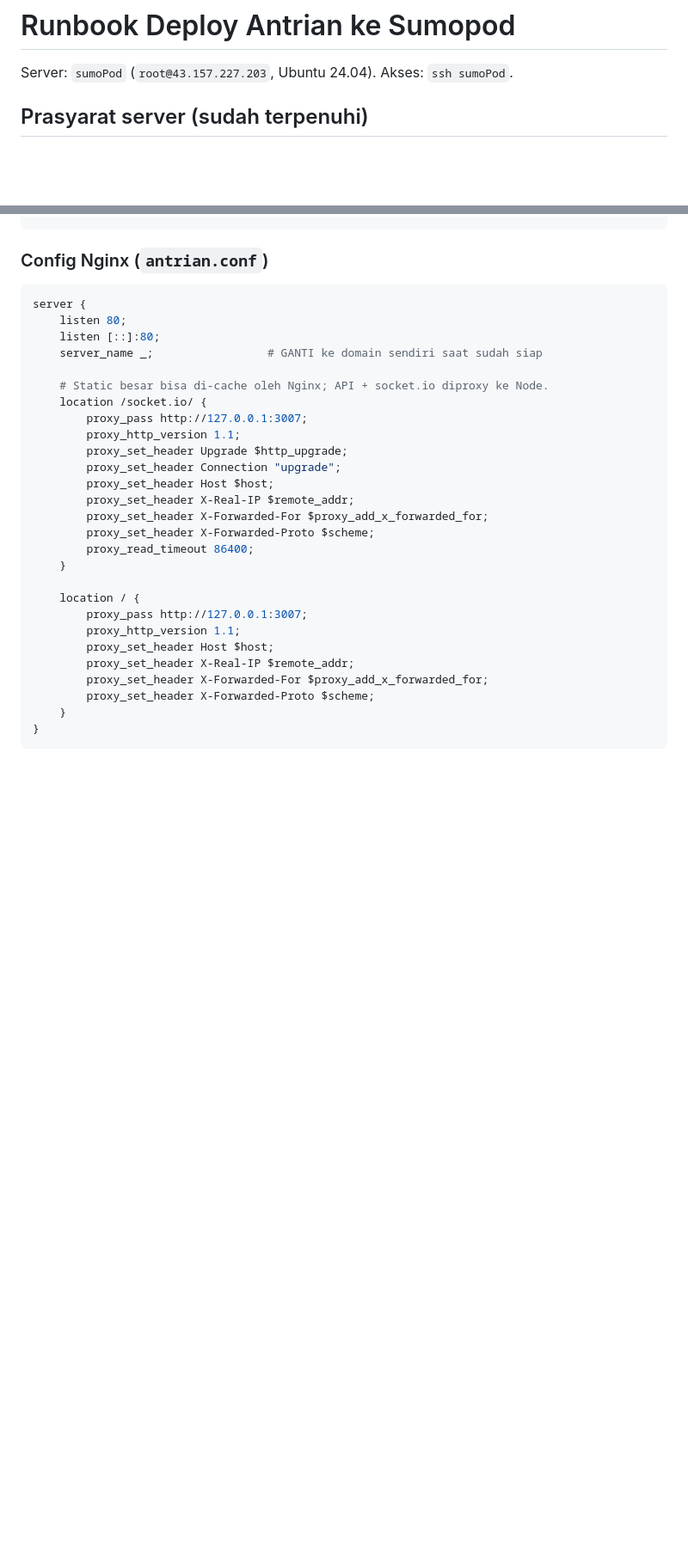
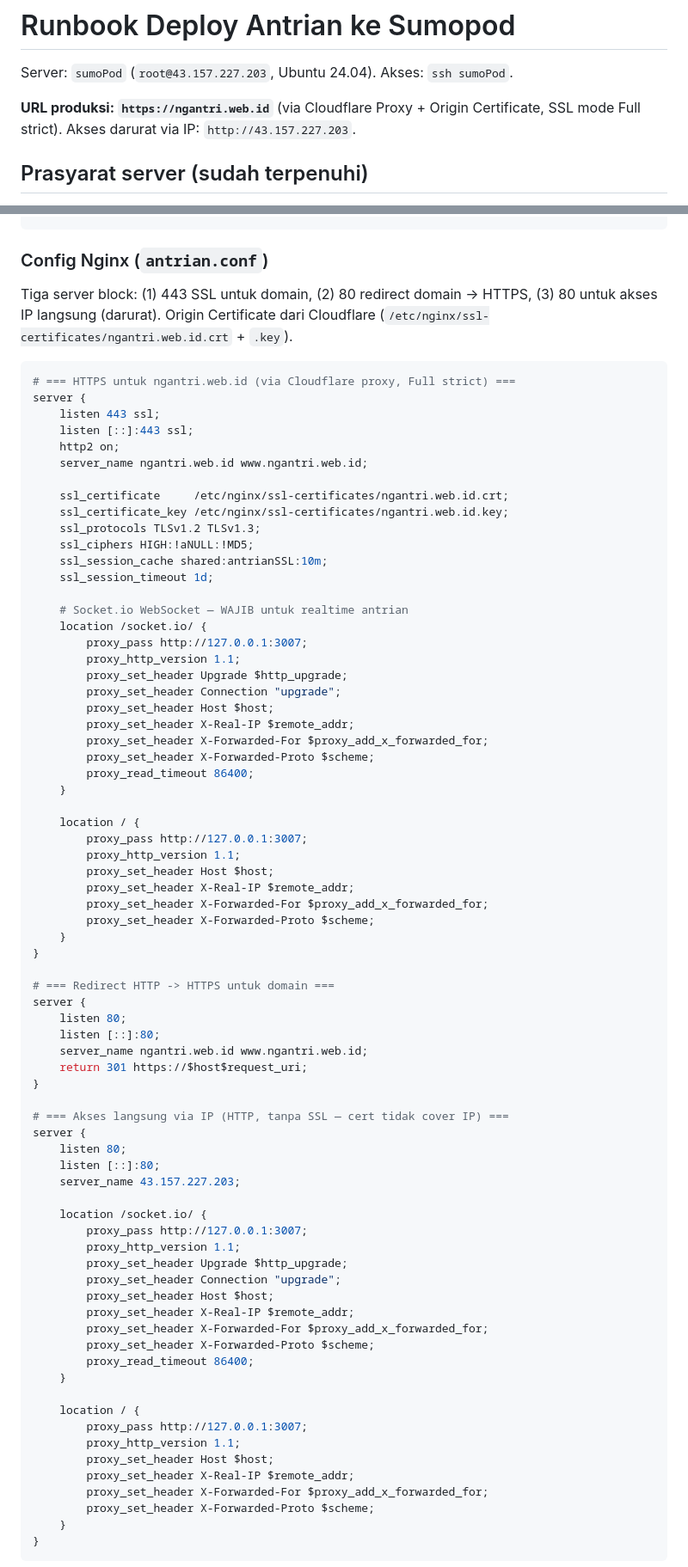
Before and after one commit to ulylabsor/antrian, a Markdown page: docs/deploy-sumopod.md, 2 parts joined by grey strips. Shown at 86% size. Drawn GitHub-style; blank space fills up the shorter version.

````diff
--- a/docs/deploy-sumopod.md
+++ b/docs/deploy-sumopod.md
@@ -1,6 +1,8 @@
 # Runbook Deploy Antrian ke Sumopod
 
 Server: `sumoPod` (`root@43.157.227.203`, Ubuntu 24.04). Akses: `ssh sumoPod`.
+
+**URL produksi: `https://ngantri.web.id`** (via Cloudflare Proxy + Origin Certificate, SSL mode Full strict). Akses darurat via IP: `http://43.157.227.203`.
 
 ## Prasyarat server (sudah terpenuhi)
 
@@ -46,13 +48,60 @@ systemctl reload nginx
 
 ### Config Nginx (`antrian.conf`)
 
+Tiga server block: (1) 443 SSL untuk domain, (2) 80 redirect domain → HTTPS, (3) 80 untuk akses IP langsung (darurat). Origin Certificate dari Cloudflare (`/etc/nginx/ssl-certificates/ngantri.web.id.crt` + `.key`).
+
 ```nginx
+# === HTTPS untuk ngantri.web.id (via Cloudflare proxy, Full strict) ===
+server {
+    listen 443 ssl;
+    listen [::]:443 ssl;
+    http2 on;
+    server_name ngantri.web.id www.ngantri.web.id;
+
+    ssl_certificate     /etc/nginx/ssl-certificates/ngantri.web.id.crt;
+    ssl_certificate_key /etc/nginx/ssl-certificates/ngantri.web.id.key;
+    ssl_protocols TLSv1.2 TLSv1.3;
+    ssl_ciphers HIGH:!aNULL:!MD5;
+    ssl_session_cache shared:antrianSSL:10m;
+    ssl_session_timeout 1d;
+
+    # Socket.io WebSocket — WAJIB untuk realtime antrian
+    location /socket.io/ {
+        proxy_pass http://127.0.0.1:3007;
+        proxy_http_version 1.1;
+        proxy_set_header Upgrade $http_upgrade;
+        proxy_set_header Connection "upgrade";
+        proxy_set_header Host $host;
+        proxy_set_header X-Real-IP $remote_addr;
+        proxy_set_header X-Forwarded-For $proxy_add_x_forwarded_for;
+        proxy_set_header X-Forwarded-Proto $scheme;
+        proxy_read_timeout 86400;
+    }
+
+    location / {
+        proxy_pass http://127.0.0.1:3007;
+        proxy_http_version 1.1;
+        proxy_set_header Host $host;
+        proxy_set_header X-Real-IP $remote_addr;
+        proxy_set_header X-Forwarded-For $proxy_add_x_forwarded_for;
+        proxy_set_header X-Forwarded-Proto $scheme;
+    }
+}
+
+# === Redirect HTTP -> HTTPS untuk domain ===
 server {
     listen 80;
     listen [::]:80;
-    server_name _;                 # GANTI ke domain sendiri saat sudah siap
+    server_name ngantri.web.id www.ngantri.web.id;
+    return 301 https://$host$request_uri;
+}
 
-    # Static besar bisa di-cache oleh Nginx; API + socket.io diproxy ke Node.
+# === Akses langsung via IP (HTTP, tanpa SSL — cert tidak cover IP) ===
+server {
+    listen 80;
+    listen [::]:80;
+    server_name 43.157.227.203;
+
     location /socket.io/ {
         proxy_pass http://127.0.0.1:3007;
         proxy_http_version 1.1;
````
Also changed, not shown: other parts of docs/deploy-sumopod.md (+49 -9 lines).
